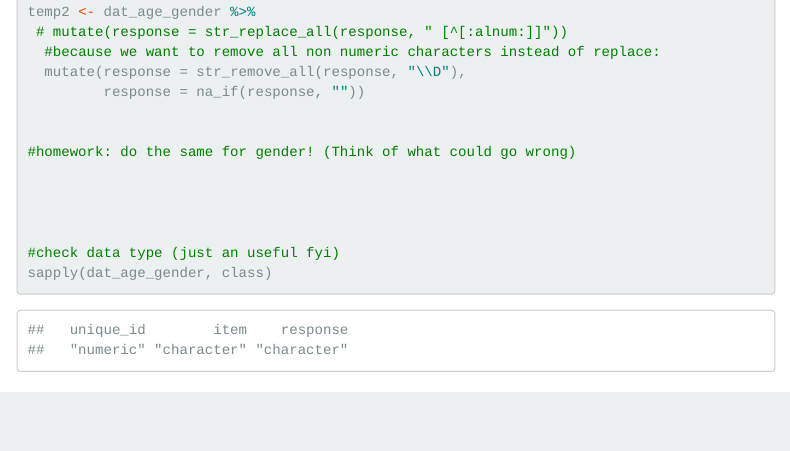
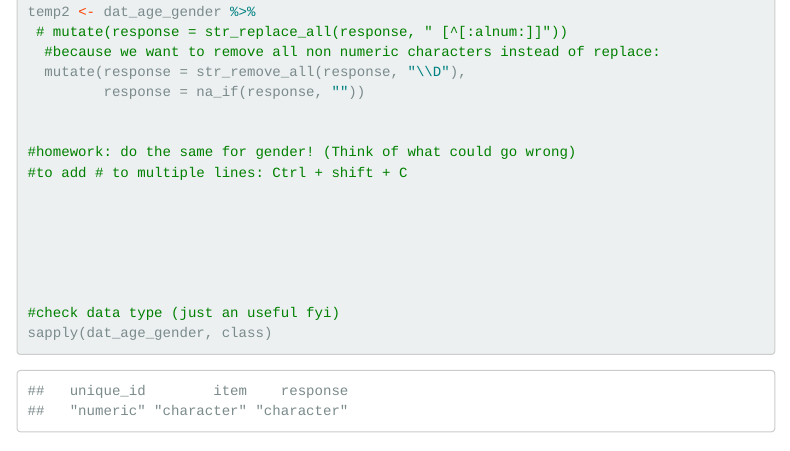
Before and after one commit to viviwidmer/data-wrangling-and-visualization-course, an R Markdown document (week 2/code/processing.Rmd): the page in a window 1100 px wide, from 1630 px down. Rendered offline with R 4.5, knitr and Pandoc, with nearby package versions; folded parts are opened; menus at the side of the page are left out; column names are cleaned by a stand-in for the janitor package.

Commit message:
Update processing.Rmd
added note on shortcut to add # to multiple rows in R

```diff
--- a/week 2/code/processing.Rmd
+++ b/week 2/code/processing.Rmd
@@ -96,6 +96,9 @@ temp2 <- dat_age_gender %>%
 
 
 #homework: do the same for gender! (Think of what could go wrong)
+#to add # to multiple lines: Ctrl + shift + C
+
+
 
 
 
```
